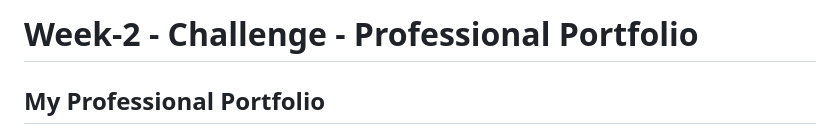
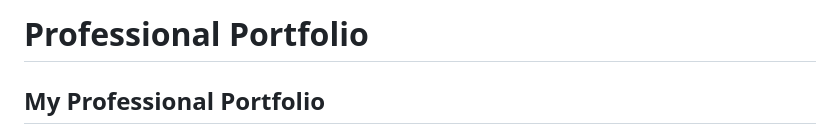
Before and after one commit to hafsah1976/Week2Challenge-portfolio, a Markdown page: README.md, the part around one of its changes. Drawn GitHub-style.

```diff
--- a/README.md
+++ b/README.md
@@ -1,4 +1,4 @@
-# Week-2 - Challenge - Professional Portfolio
+# Professional Portfolio
 
 ## My Professional Portfolio
 
```
Also changed, not shown: other parts of README.md (+1 -1 lines).
